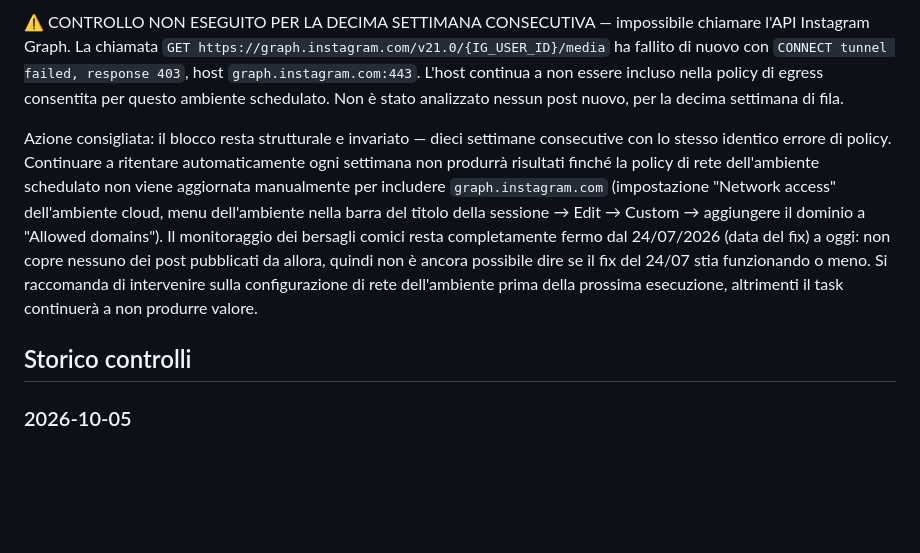
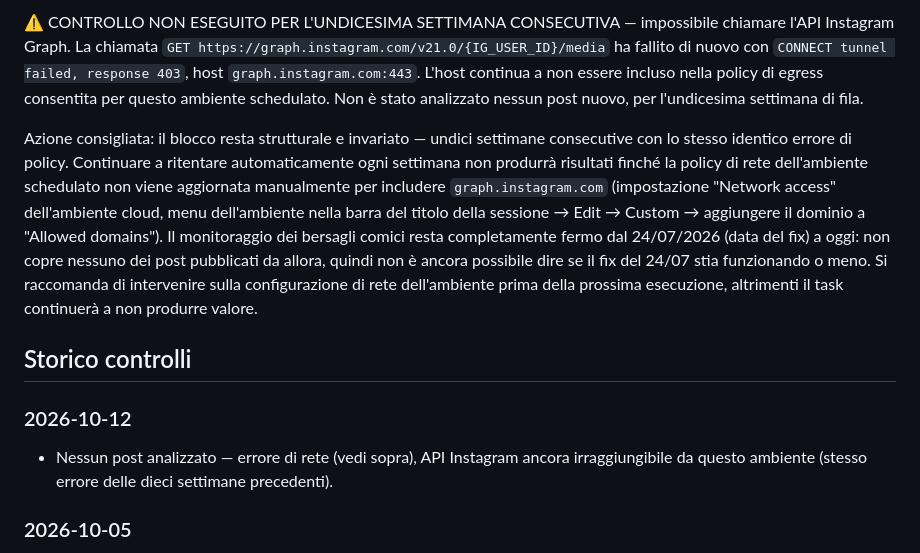
Before and after one commit to diuzza1985-jpg/character-engine, a Markdown page: docs/osservazione-bersagli-comici.md, the part around one of its changes. Drawn GitHub-style; blank space fills up the shorter version.

Commit message:
Osservazione bersagli comici settimana del 2026-10-12: controllo fallito (API IG irraggiungibile, undicesima settimana consecutiva)
Co-Authored-By: Claude Sonnet 5 <noreply@anthropic.com>
Claude-Session: https://claude.ai/code/session_01AqgUUTAEFatVbNSwHqPVgD

```diff
--- a/docs/osservazione-bersagli-comici.md
+++ b/docs/osservazione-bersagli-comici.md
@@ -6,9 +6,12 @@ Log settimanale del controllo automatico sui bersagli comici usati nei post Inst
 
-⚠ CONTROLLO NON ESEGUITO PER LA DECIMA SETTIMANA CONSECUTIVA — impossibile chiamare l'API Instagram Graph. La chiamata `GET https://graph.instagram.com/v21.0/{IG_USER_ID}/media` ha fallito di nuovo con `CONNECT tunnel failed, response 403`, host `graph.instagram.com:443`. L'host continua a non essere incluso nella policy di egress consentita per questo ambiente schedulato. Non è stato analizzato nessun post nuovo, per la decima settimana di fila.
+⚠ CONTROLLO NON ESEGUITO PER L'UNDICESIMA SETTIMANA CONSECUTIVA — impossibile chiamare l'API Instagram Graph. La chiamata `GET https://graph.instagram.com/v21.0/{IG_USER_ID}/media` ha fallito di nuovo con `CONNECT tunnel failed, response 403`, host `graph.instagram.com:443`. L'host continua a non essere incluso nella policy di egress consentita per questo ambiente schedulato. Non è stato analizzato nessun post nuovo, per l'undicesima settimana di fila.
 
-Azione consigliata: il blocco resta strutturale e invariato — dieci settimane consecutive con lo stesso identico errore di policy. Continuare a ritentare automaticamente ogni settimana non produrrà risultati finché la policy di rete dell'ambiente schedulato non viene aggiornata manualmente per includere `graph.instagram.com` (impostazione "Network access" dell'ambiente cloud, menu dell'ambiente nella barra del titolo della sessione → Edit → Custom → aggiungere il dominio a "Allowed domains"). Il monitoraggio dei bersagli comici resta completamente fermo dal 24/07/2026 (data del fix) a oggi: non copre nessuno dei post pubblicati da allora, quindi non è ancora possibile dire se il fix del 24/07 stia funzionando o meno. Si raccomanda di intervenire sulla configurazione di rete dell'ambiente prima della prossima esecuzione, altrimenti il task continuerà a non produrre valore.
+Azione consigliata: il blocco resta strutturale e invariato — undici settimane consecutive con lo stesso identico errore di policy. Continuare a ritentare automaticamente ogni settimana non produrrà risultati finché la policy di rete dell'ambiente schedulato non viene aggiornata manualmente per includere `graph.instagram.com` (impostazione "Network access" dell'ambiente cloud, menu dell'ambiente nella barra del titolo della sessione → Edit → Custom → aggiungere il dominio a "Allowed domains"). Il monitoraggio dei bersagli comici resta completamente fermo dal 24/07/2026 (data del fix) a oggi: non copre nessuno dei post pubblicati da allora, quindi non è ancora possibile dire se il fix del 24/07 stia funzionando o meno. Si raccomanda di intervenire sulla configurazione di rete dell'ambiente prima della prossima esecuzione, altrimenti il task continuerà a non produrre valore.
 
 ## Storico controlli
+
+### 2026-10-12
+- Nessun post analizzato — errore di rete (vedi sopra), API Instagram ancora irraggiungibile da questo ambiente (stesso errore delle dieci settimane precedenti).
 
 ### 2026-10-05
 - Nessun post analizzato — errore di rete (vedi sopra), API Instagram ancora irraggiungibile da questo ambiente (stesso errore delle nove settimane precedenti).
```
Also changed, not shown: other parts of docs/osservazione-bersagli-comici.md (+1 -1 lines).
